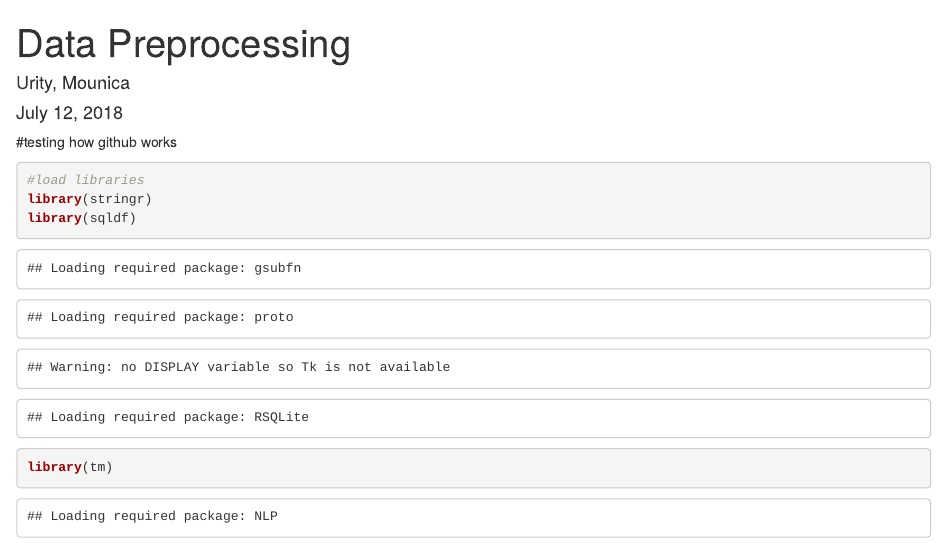
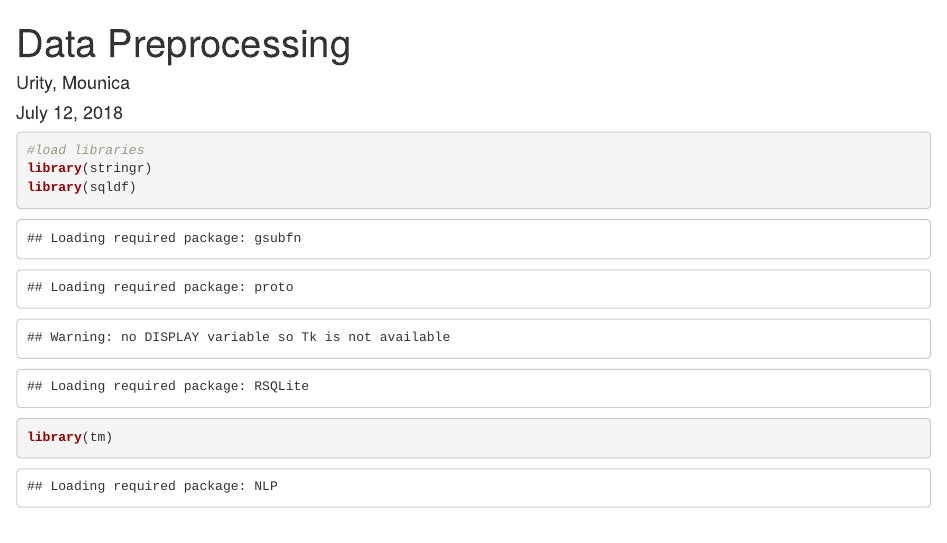
Before and after one commit to mounicau/MSDA-Summer-Project, an R Markdown document (Data Preprocessing.Rmd): the page in a window 1100 px wide, from its top. Rendered offline with R 4.5, knitr and Pandoc, with nearby package versions; drawn as R Markdown's standard HTML page in place of the format the file asks for; some code elsewhere in the file could not run offline.

Commit message:
Update Data Preprocessing.Rmd

````diff
--- a/Data Preprocessing.Rmd
+++ b/Data Preprocessing.Rmd
@@ -4,7 +4,7 @@ author: "Urity, Mounica"
 date: "July 12, 2018"
 output: word_document
 ---
-#testing how github works
+
 ```{r}
 #load libraries
 library(stringr)
````
